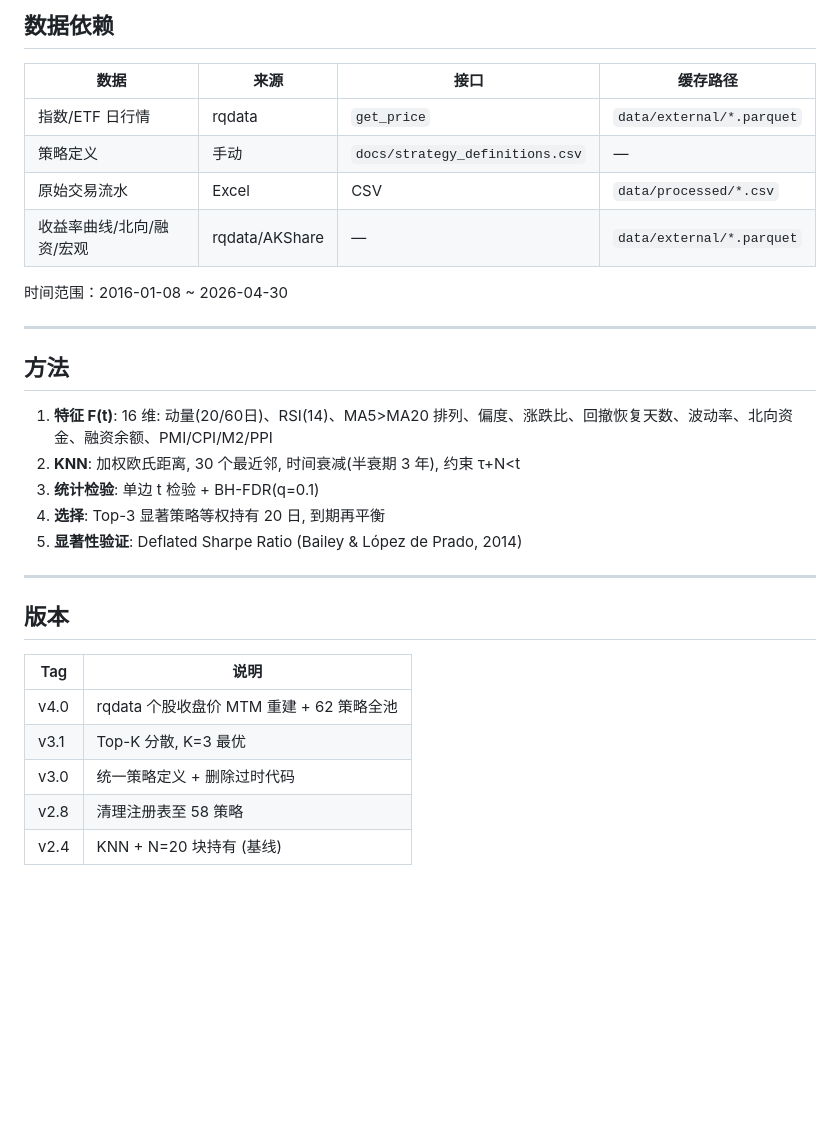
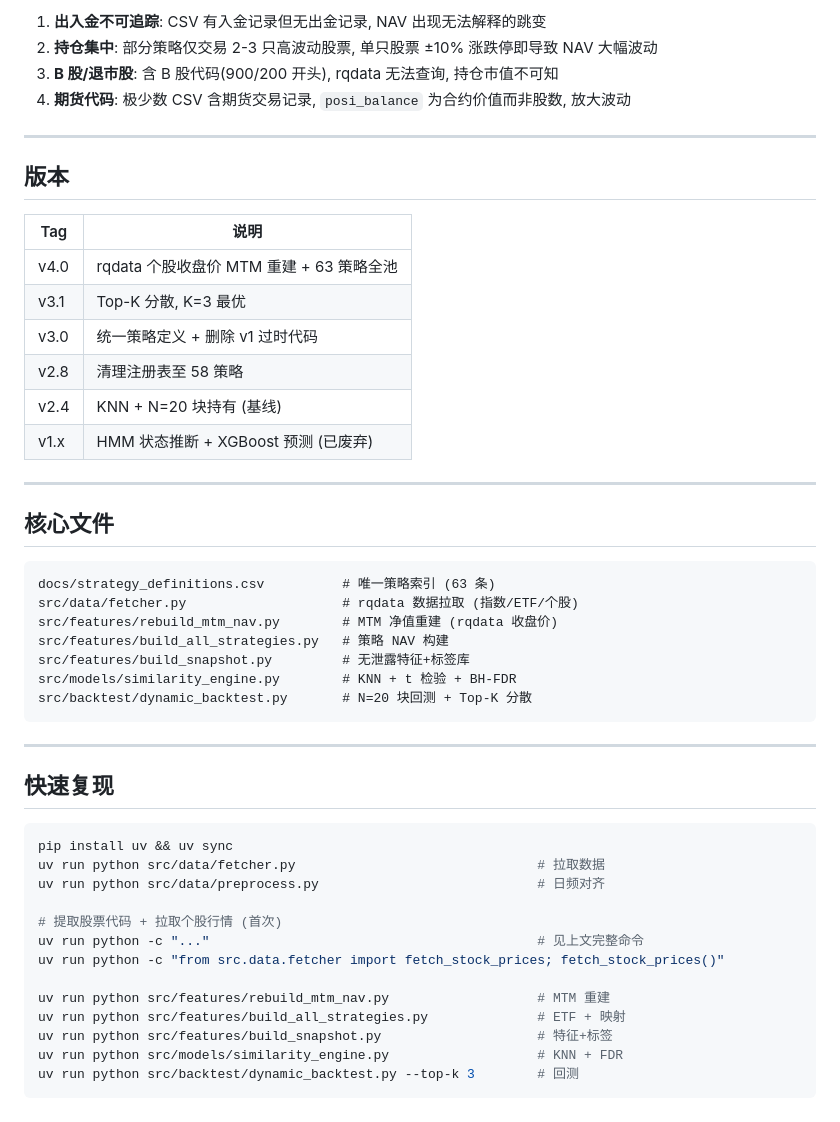
Before and after one commit to ChenGou-zheng/MarketDejaVu, a Markdown page: README.md, the part around one of its changes. GitHub-like rendering; blank space fills up the shorter version.

Commit message:
README: complete technical report with exploration history, reasoning, data flow

````diff
--- a/README.md
+++ b/README.md
@@ -145,23 +175,7 @@ src/backtest/dynamic_backtest.py       # N=20 块回测 + Top-K 分散
-## 数据依赖
-
-| 数据 | 来源 | 接口 | 缓存路径 |
-|------|------|------|---------|
-| 指数/ETF 日行情 | rqdata | `get_price` | `data/external/*.parquet` |
-| 策略定义 | 手动 | `docs/strategy_definitions.csv` | — |
-| 原始交易流水 | Excel | CSV | `data/processed/*.csv` |
-| 收益率曲线/北向/融资/宏观 | rqdata/AKShare | — | `data/external/*.parquet` |
-
-时间范围：2016-01-08 ~ 2026-04-30
-
----
-
-## 方法
-
-1. **特征 F(t)**: 16 维: 动量(20/60日)、RSI(14)、MA5>MA20 排列、偏度、涨跌比、回撤恢复天数、波动率、北向资金、融资余额、PMI/CPI/M2/PPI
-2. **KNN**: 加权欧氏距离, 30 个最近邻, 时间衰减(半衰期 3 年), 约束 τ+N<t
-3. **统计检验**: 单边 t 检验 + BH-FDR(q=0.1)
-4. **选择**: Top-3 显著策略等权持有 20 日, 到期再平衡
-5. **显著性验证**: Deflated Sharpe Ratio (Bailey & López de Prado, 2014)
+1. **出入金不可追踪**: CSV 有入金记录但无出金记录, NAV 出现无法解释的跳变
+2. **持仓集中**: 部分策略仅交易 2-3 只高波动股票, 单只股票 ±10% 涨跌停即导致 NAV 大幅波动
+3. **B 股/退市股**: 含 B 股代码(900/200 开头), rqdata 无法查询, 持仓市值不可知
+4. **期货代码**: 极少数 CSV 含期货交易记录, `posi_balance` 为合约价值而非股数, 放大波动
 
 ---
 
@@ -169,8 +183,43 @@ src/backtest/dynamic_backtest.py       # N=20 块回测 + Top-K 分散
 
 | Tag | 说明 |
 |-----|------|
-| v4.0 | rqdata 个股收盘价 MTM 重建 + 62 策略全池 |
+| v4.0 | rqdata 个股收盘价 MTM 重建 + 63 策略全池 |
 | v3.1 | Top-K 分散, K=3 最优 |
-| v3.0 | 统一策略定义 + 删除过时代码 |
+| v3.0 | 统一策略定义 + 删除 v1 过时代码 |
 | v2.8 | 清理注册表至 58 策略 |
 | v2.4 | KNN + N=20 块持有 (基线) |
+| v1.x | HMM 状态推断 + XGBoost 预测 (已废弃) |
+
+---
+
+## 核心文件
+
+```
+docs/strategy_definitions.csv          # 唯一策略索引 (63 条)
+src/data/fetcher.py                    # rqdata 数据拉取 (指数/ETF/个股)
+src/features/rebuild_mtm_nav.py        # MTM 净值重建 (rqdata 收盘价)
+src/features/build_all_strategies.py   # 策略 NAV 构建
+src/features/build_snapshot.py         # 无泄露特征+标签库
+src/models/similarity_engine.py        # KNN + t 检验 + BH-FDR
+src/backtest/dynamic_backtest.py       # N=20 块回测 + Top-K 分散
+```
+
+---
+
+## 快速复现
+
+```bash
+pip install uv && uv sync
+uv run python src/data/fetcher.py                               # 拉取数据
+uv run python src/data/preprocess.py                            # 日频对齐
+
+# 提取股票代码 + 拉取个股行情 (首次)
+uv run python -c "..."                                          # 见上文完整命令
+uv run python -c "from src.data.fetcher import fetch_stock_prices; fetch_stock_prices()"
+
+uv run python src/features/rebuild_mtm_nav.py                   # MTM 重建
+uv run python src/features/build_all_strategies.py              # ETF + 映射
+uv run python src/features/build_snapshot.py                    # 特征+标签
+uv run python src/models/similarity_engine.py                   # KNN + FDR
+uv run python src/backtest/dynamic_backtest.py --top-k 3        # 回测
+```
````
Also changed, not shown: other parts of README.md (+148 -118 lines).
